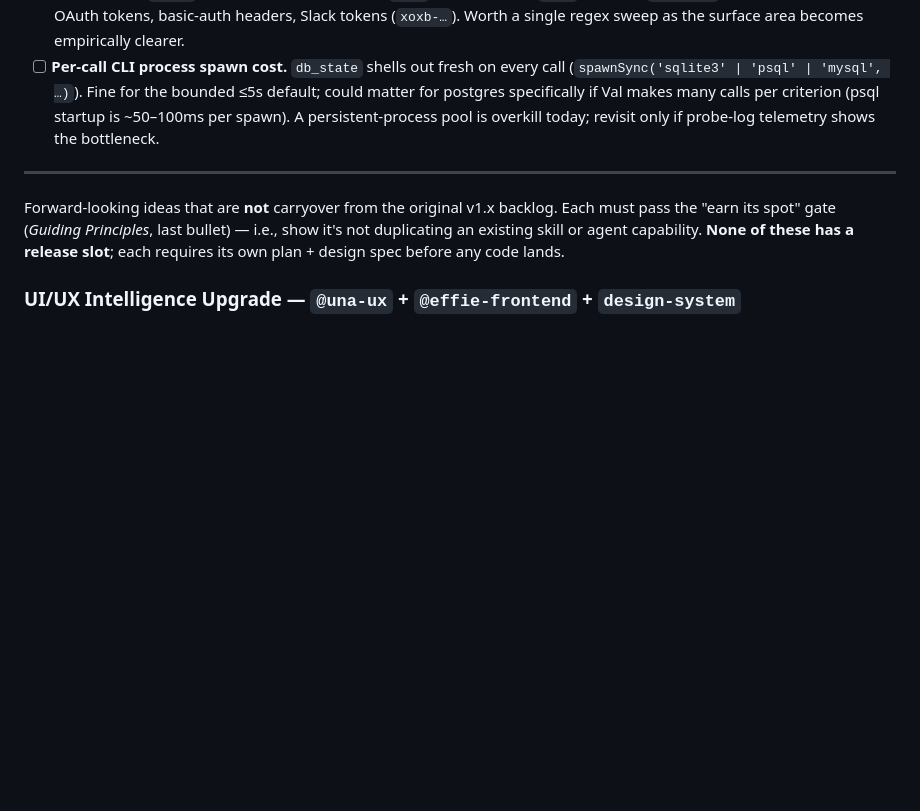
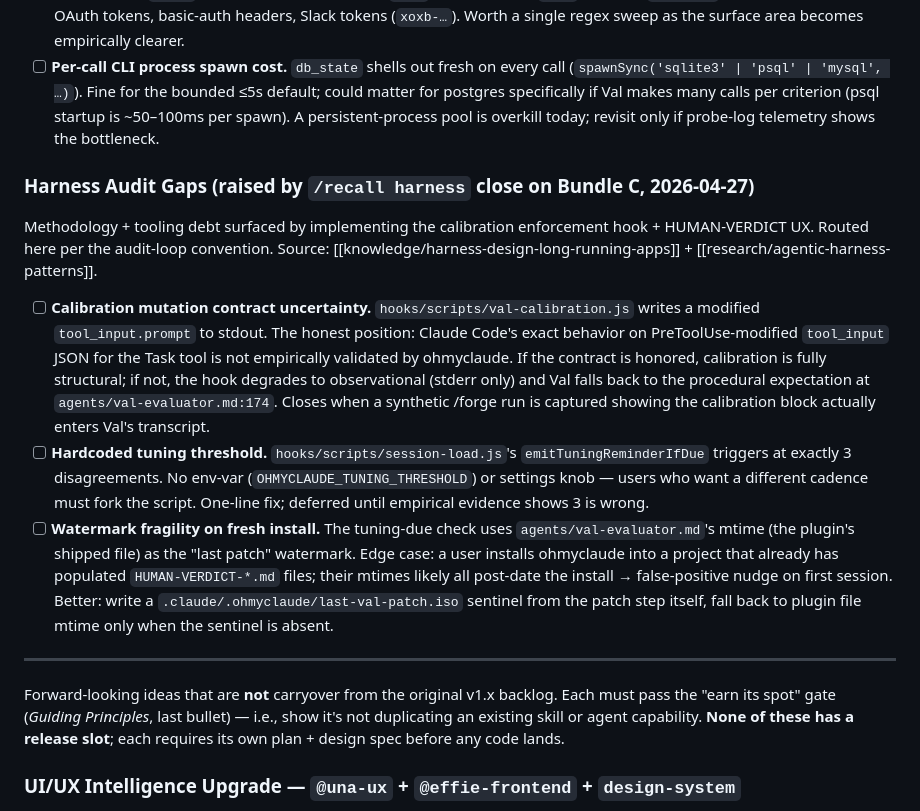
Before and after one commit to hunghlh98/ohmyclaude, a Markdown page: ROADMAP.md, the part around the change. GitHub-like rendering; blank space fills up the shorter version.

Commit message:
docs(roadmap): record Bundle C closing-audit gaps
Per the audit-loop convention, three honest debts surfaced by /recall
harness against the Bundle C implementation are now in ROADMAP rather
than evaporating with chat context.

Three gaps under "Harness Audit Gaps (raised by /recall harness close
on Bundle C, 2026-04-27)":

- Calibration mutation contract uncertainty — val-calibration.js
  writes modified tool_input to stdout; whether Claude Code's
  PreToolUse-on-Task contract honors that is not yet empirically
  validated. Worth confirming in a synthetic /forge transcript.
- Hardcoded tuning threshold (3 disagreements) — no env-var knob;
  one-line fix when empirical evidence justifies it.
- Watermark fragility on fresh install — using val-evaluator.md
  mtime as "last patch" watermark fails the first-install case
  where the user's pipeline already has HUMAN-VERDICT files. A
  .claude/.ohmyclaude/last-val-patch.iso sentinel would close it.

These are honest debts, not blockers. Bundle C still closes the
three methodology-debt items it claims; the audit just records
the seams worth tightening as the harness gets exercised in real
runs.

Co-Authored-By: Claude Opus 4.7 (1M context) <noreply@anthropic.com>

```diff
--- a/ROADMAP.md
+++ b/ROADMAP.md
@@ -102,6 +102,14 @@ Tooling debt surfaced by implementing the `db_state` real backend. Routed here p
 - [ ] **Extended secret-redaction surface.** Current redaction patterns: AWS access keys (`AKIA…`), PEM private-key blocks, GitHub PATs (`ghp_…`), OpenAI-style secret keys (`sk-…`). Misses: JWTs (`eyJ…`), generic `Bearer …` tokens, short-form OAuth tokens, basic-auth headers, Slack tokens (`xoxb-…`). Worth a single regex sweep as the surface area becomes empirically clearer.
 - [ ] **Per-call CLI process spawn cost.** `db_state` shells out fresh on every call (`spawnSync('sqlite3' | 'psql' | 'mysql', …)`). Fine for the bounded ≤5s default; could matter for postgres specifically if Val makes many calls per criterion (psql startup is ~50–100ms per spawn). A persistent-process pool is overkill today; revisit only if probe-log telemetry shows the bottleneck.
 
+### Harness Audit Gaps (raised by `/recall harness` close on Bundle C, 2026-04-27)
+
+Methodology + tooling debt surfaced by implementing the calibration enforcement hook + HUMAN-VERDICT UX. Routed here per the audit-loop convention. Source: [[knowledge/harness-design-long-running-apps]] + [[research/agentic-harness-patterns]].
+
+- [ ] **Calibration mutation contract uncertainty.** `hooks/scripts/val-calibration.js` writes a modified `tool_input.prompt` to stdout. The honest position: Claude Code's exact behavior on PreToolUse-modified `tool_input` JSON for the Task tool is not empirically validated by ohmyclaude. If the contract is honored, calibration is fully structural; if not, the hook degrades to observational (stderr only) and Val falls back to the procedural expectation at `agents/val-evaluator.md:174`. Closes when a synthetic /forge run is captured showing the calibration block actually enters Val's transcript.
+- [ ] **Hardcoded tuning threshold.** `hooks/scripts/session-load.js`'s `emitTuningReminderIfDue` triggers at exactly 3 disagreements. No env-var (`OHMYCLAUDE_TUNING_THRESHOLD`) or settings knob — users who want a different cadence must fork the script. One-line fix; deferred until empirical evidence shows 3 is wrong.
+- [ ] **Watermark fragility on fresh install.** The tuning-due check uses `agents/val-evaluator.md`'s mtime (the plugin's shipped file) as the "last patch" watermark. Edge case: a user installs ohmyclaude into a project that already has populated `HUMAN-VERDICT-*.md` files; their mtimes likely all post-date the install → false-positive nudge on first session. Better: write a `.claude/.ohmyclaude/last-val-patch.iso` sentinel from the patch step itself, fall back to plugin file mtime only when the sentinel is absent.
+
 ---
 
 Forward-looking ideas that are **not** carryover from the original v1.x backlog. Each must pass the "earn its spot" gate (*Guiding Principles*, last bullet) — i.e., show it's not duplicating an existing skill or agent capability. **None of these has a release slot**; each requires its own plan + design spec before any code lands.
```
